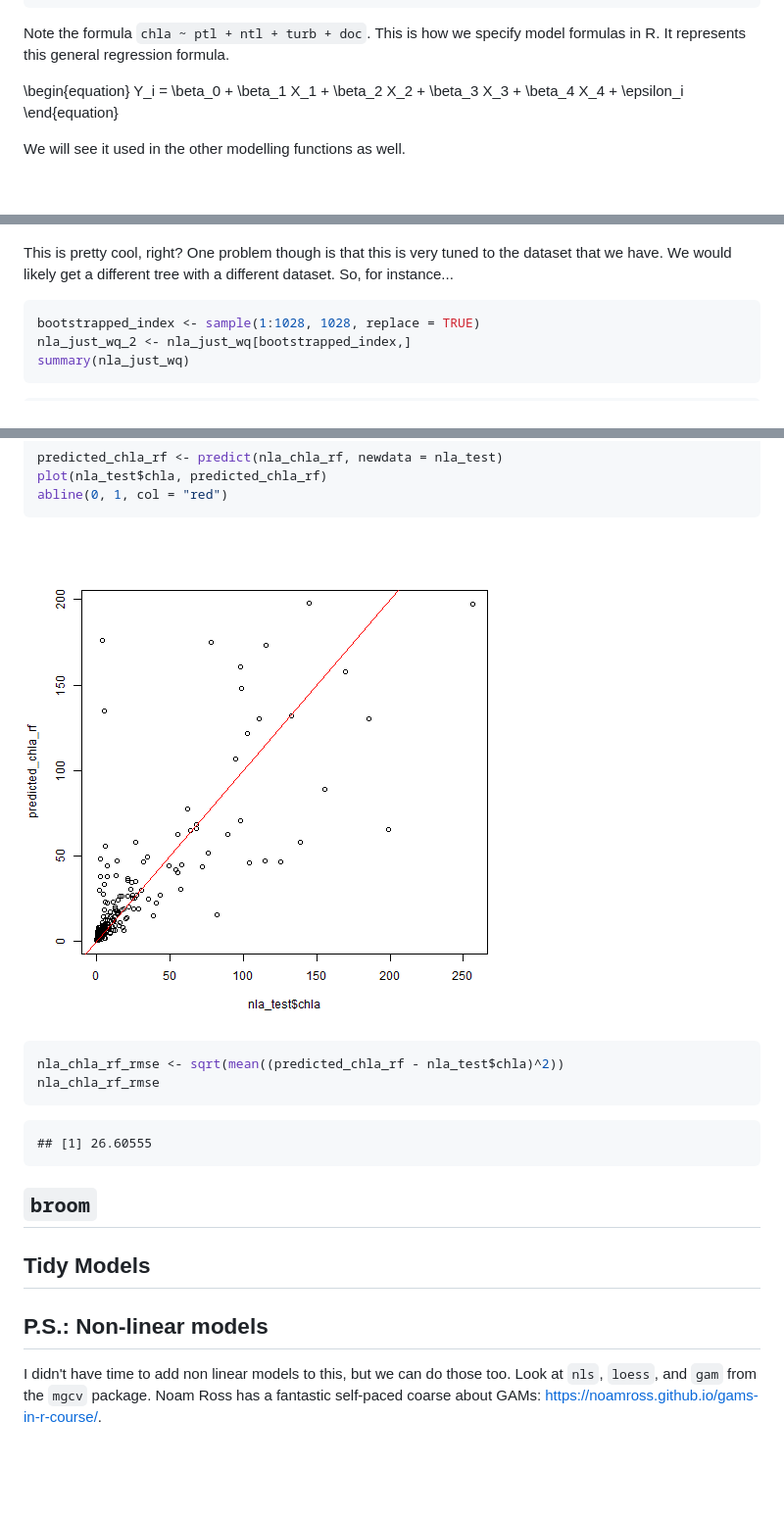
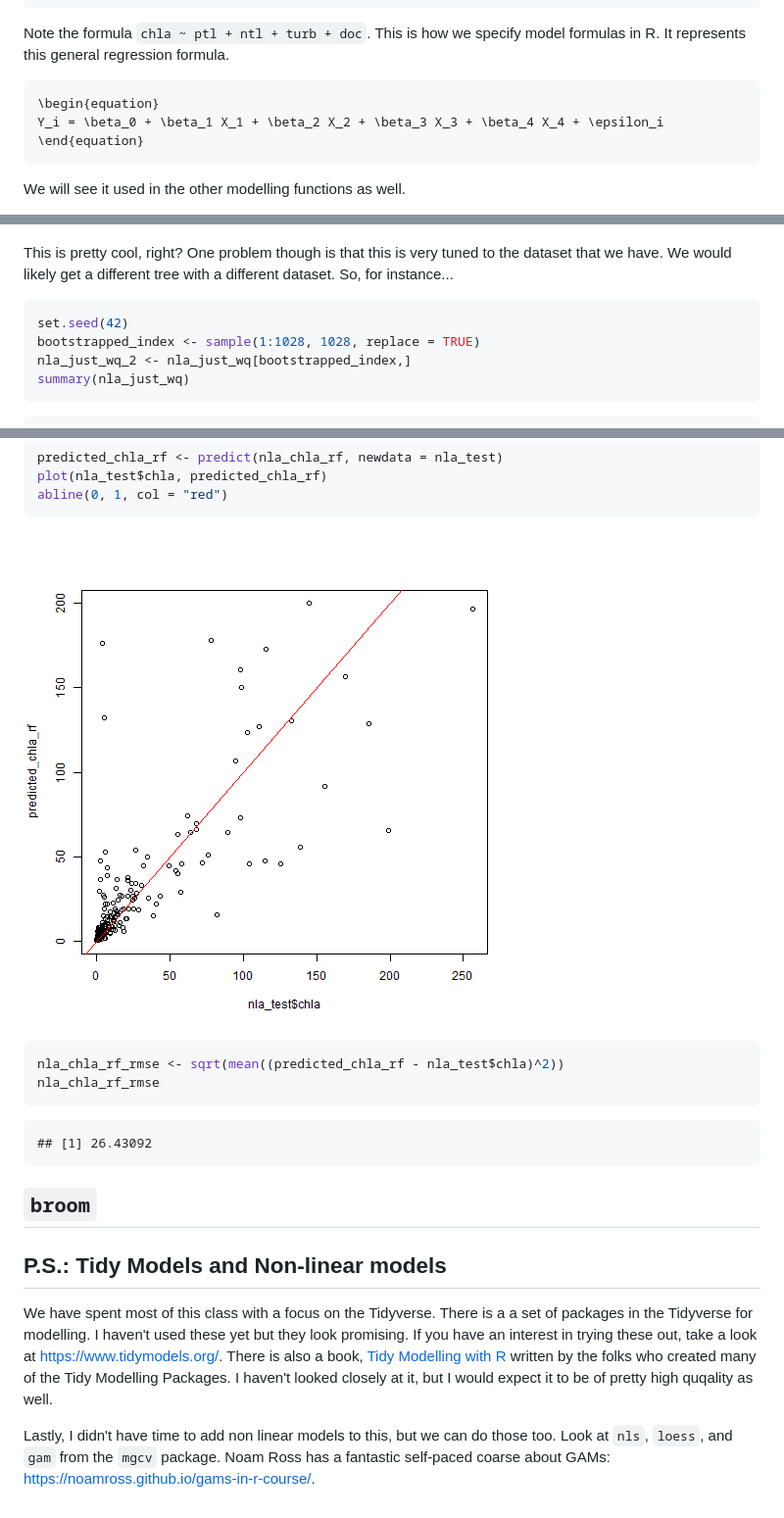
Before and after one commit to USEPA/acesd_intro_r, a Markdown page: lessons/07_rf_log_broom.md, 3 parts joined by grey strips. Shown: that part at 98% size. Rendered like a GitHub page; pictures changed too: lessons/figures/rf_4-1.png; blank space fills up the shorter version.

````diff
--- a/lessons/07_rf_log_broom.md
+++ b/lessons/07_rf_log_broom.md
@@ -98,9 +98,11 @@ summary(nla_chla_lm)
 
 Note the formula `chla ~ ptl + ntl + turb + doc`.  This is how we specify model formulas in R.  It represents this general regression formula.
 
+```{=latex}
 \begin{equation}
 Y_i = \beta_0 + \beta_1 X_1 + \beta_2 X_2 + \beta_3 X_3 + \beta_4 X_4 + \epsilon_i
 \end{equation}
+```
 
 We will see it used in the other modelling functions as well.
 
@@ -308,6 +310,7 @@ This is pretty cool, right?  One problem though is that this is very tuned to th
 
 
 ```r
+set.seed(42)
 bootstrapped_index <- sample(1:1028, 1028, replace = TRUE)
 nla_just_wq_2 <- nla_just_wq[bootstrapped_index,]
 summary(nla_just_wq)
@@ -439,13 +450,13 @@ nla_chla_rf_rmse
 ```
 
 ```
-## [1] 26.60555
+## [1] 26.43092
 ```
 
 ## `broom`
 
-## Tidy Models
+## P.S.: Tidy Models and Non-linear models
 
-## P.S.: Non-linear models
+We have spent most of this class with a focus on the Tidyverse.  There is a a set of packages in the Tidyverse for modelling.  I haven't used these yet but they look promising.  If you have an interest in trying these out, take a look at <https://www.tidymodels.org/>.  There is also a book, [Tidy Modelling with R](https://www.tmwr.org/) written by the folks who created many of the Tidy Modelling Packages.  I haven't looked closely at it, but I would expect it to be of pretty high quqality as well.
 
-I didn't have time to add non linear models to this, but we can do those too. Look at `nls`, `loess`, and `gam` from the `mgcv` package.  Noam Ross has a fantastic self-paced coarse about GAMs: https://noamross.github.io/gams-in-r-course/.
+Lastly, I didn't have time to add non linear models to this, but we can do those too. Look at `nls`, `loess`, and `gam` from the `mgcv` package.  Noam Ross has a fantastic self-paced coarse about GAMs: https://noamross.github.io/gams-in-r-course/.
````
Also changed, not shown: other parts of lessons/07_rf_log_broom.md (+37 -29 lines), lessons/figures/rf_2-1.png, lessons/figures/var_imp_plot-1.png (added), 1 other file.
